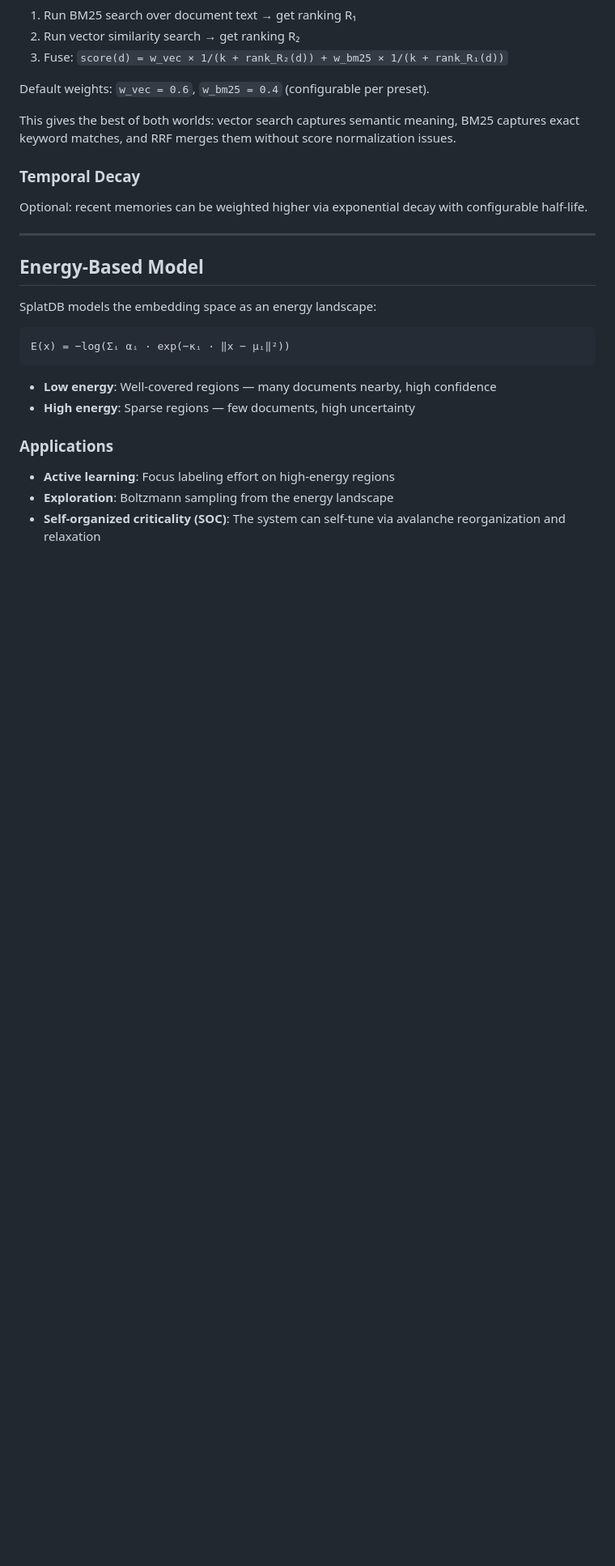
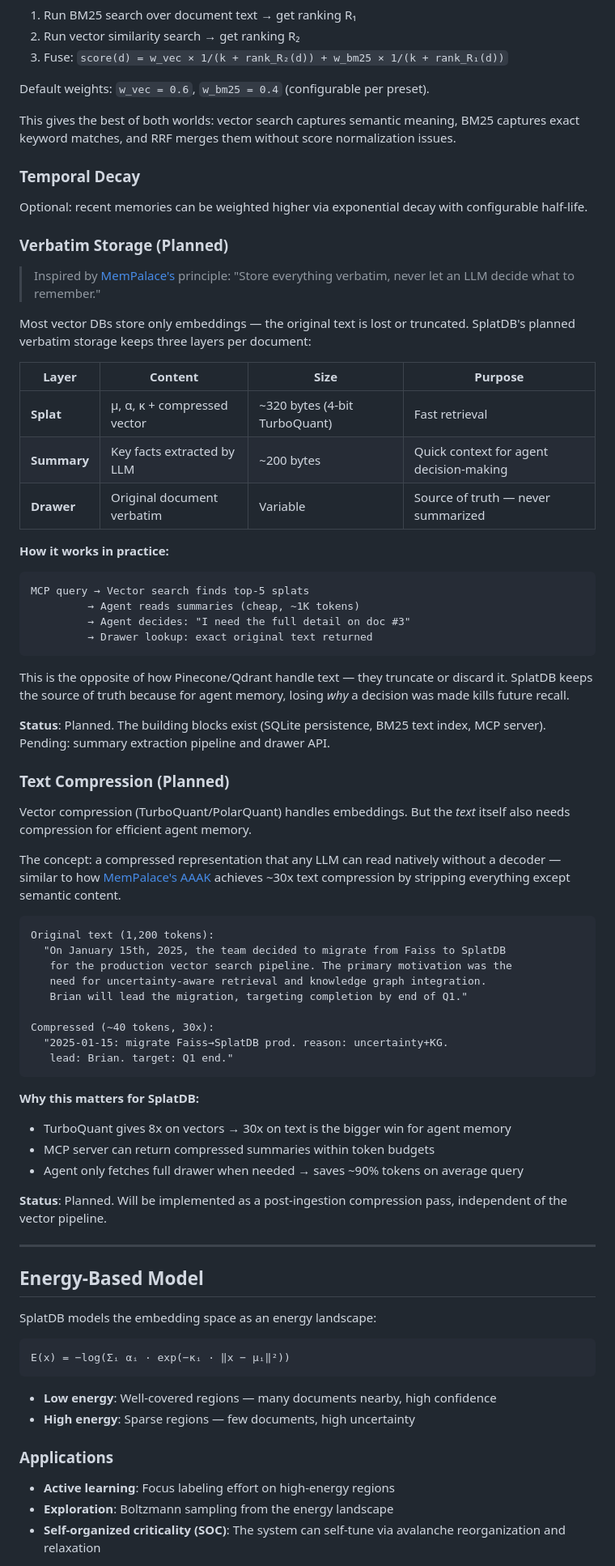
Before and after one commit to schwabauerbriantomas-gif/splatdb, a Markdown page: README.md, the part around one of its changes. Shown at 81% size. Drawn GitHub-style; blank space fills up the shorter version.

Commit message:
README: Verbatim Storage + Text Compression (MemPalace-inspired)
- Verbatim Storage: 3-layer architecture (Splat/Summary/Drawer) preserving
  original document text for agent memory. Opposite of Pinecone truncation.
- Text Compression: AAAK-inspired 30x compression concept for LLM-native
  summaries, saving ~90% tokens on average MCP query
- Both sections clearly marked as Planned with existing building blocks noted
- Updated Table of Contents

````diff
--- a/README.md
+++ b/README.md
@@ -873,6 +875,56 @@ This gives the best of both worlds: vector search captures semantic meaning, BM2
 
 Optional: recent memories can be weighted higher via exponential decay with configurable half-life.
 
+### Verbatim Storage (Planned)
+
+> Inspired by [MemPalace's](https://github.com/milla-jovovich/mempalace) principle: "Store everything verbatim, never let an LLM decide what to remember."
+
+Most vector DBs store only embeddings — the original text is lost or truncated. SplatDB's planned verbatim storage keeps three layers per document:
+
+| Layer | Content | Size | Purpose |
+|-------|---------|------|---------|
+| **Splat** | μ, α, κ + compressed vector | ~320 bytes (4-bit TurboQuant) | Fast retrieval |
+| **Summary** | Key facts extracted by LLM | ~200 bytes | Quick context for agent decision-making |
+| **Drawer** | Original document verbatim | Variable | Source of truth — never summarized |
+
+**How it works in practice:**
+
+```
+MCP query → Vector search finds top-5 splats
+         → Agent reads summaries (cheap, ~1K tokens)
+         → Agent decides: "I need the full detail on doc #3"
+         → Drawer lookup: exact original text returned
+```
+
+This is the opposite of how Pinecone/Qdrant handle text — they truncate or discard it. SplatDB keeps the source of truth because for agent memory, losing *why* a decision was made kills future recall.
+
+**Status**: Planned. The building blocks exist (SQLite persistence, BM25 text index, MCP server). Pending: summary extraction pipeline and drawer API.
+
+### Text Compression (Planned)
+
+Vector compression (TurboQuant/PolarQuant) handles embeddings. But the *text* itself also needs compression for efficient agent memory.
+
+The concept: a compressed representation that any LLM can read natively without a decoder — similar to how [MemPalace's AAAK](https://github.com/milla-jovovich/mempalace) achieves ~30x text compression by stripping everything except semantic content.
+
+```
+Original text (1,200 tokens):
+  "On January 15th, 2025, the team decided to migrate from Faiss to SplatDB
+   for the production vector search pipeline. The primary motivation was the
+   need for uncertainty-aware retrieval and knowledge graph integration.
+   Brian will lead the migration, targeting completion by end of Q1."
+
+Compressed (~40 tokens, 30x):
+  "2025-01-15: migrate Faiss→SplatDB prod. reason: uncertainty+KG.
+   lead: Brian. target: Q1 end."
+```
+
+**Why this matters for SplatDB:**
+- TurboQuant gives 8x on vectors → 30x on text is the bigger win for agent memory
+- MCP server can return compressed summaries within token budgets
+- Agent only fetches full drawer when needed → saves ~90% tokens on average query
+
+**Status**: Planned. Will be implemented as a post-ingestion compression pass, independent of the vector pipeline.
+
 ---
 
 ## Energy-Based Model
````
Also changed, not shown: other parts of README.md (+2 -0 lines).
